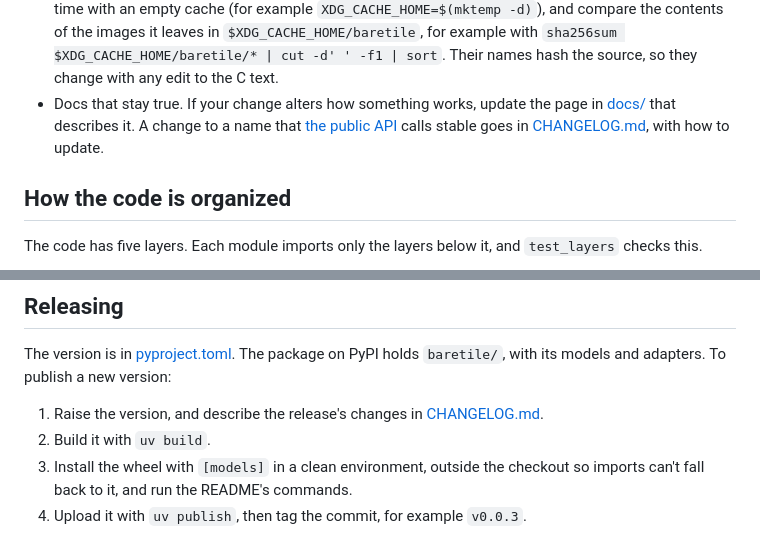
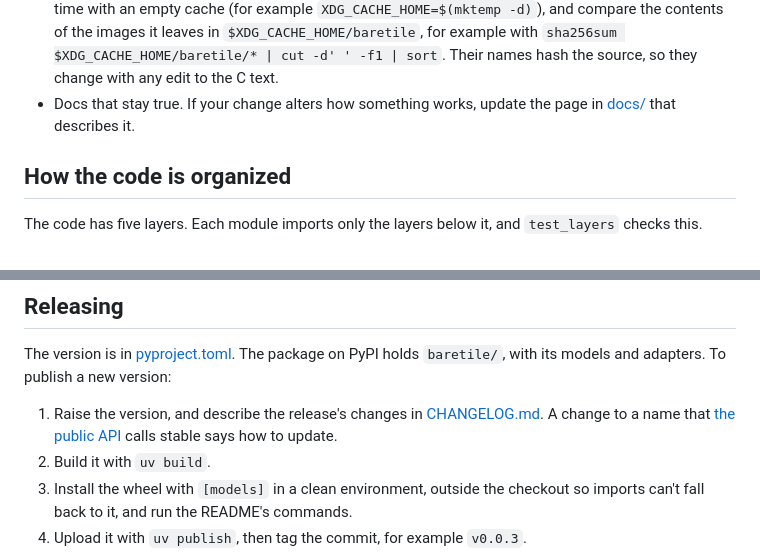
Before and after one commit to baretile/baretile, a Markdown page: CONTRIBUTING.md, 2 parts joined by grey strips. Drawn GitHub-style.

Commit message:
docs: say where a change to a stable name is announced, in the release steps

```diff
--- a/CONTRIBUTING.md
+++ b/CONTRIBUTING.md
@@ -33,9 +33,7 @@ hangs.
   `sha256sum $XDG_CACHE_HOME/baretile/* | cut -d' ' -f1 | sort`. Their names hash
   the source, so they change with any edit to the C text.
 - Docs that stay true. If your change alters how something works, update the page
-  in [docs/](docs) that describes it. A change to a name that
-  [the public API](docs/api.md) calls stable goes in [CHANGELOG.md](CHANGELOG.md),
-  with how to update.
+  in [docs/](docs) that describes it.
 
 ## How the code is organized
 
@@ -100,7 +98,8 @@ The version is in [pyproject.toml](pyproject.toml). The package on PyPI holds
 `baretile/`, with its models and adapters. To publish a new version:
 
 1. Raise the version, and describe the release's changes in
-   [CHANGELOG.md](CHANGELOG.md).
+   [CHANGELOG.md](CHANGELOG.md). A change to a name that
+   [the public API](docs/api.md) calls stable says how to update.
 2. Build it with `uv build`.
 3. Install the wheel with `[models]` in a clean environment, outside the
    checkout so imports can't fall back to it, and run the README's commands.
```
